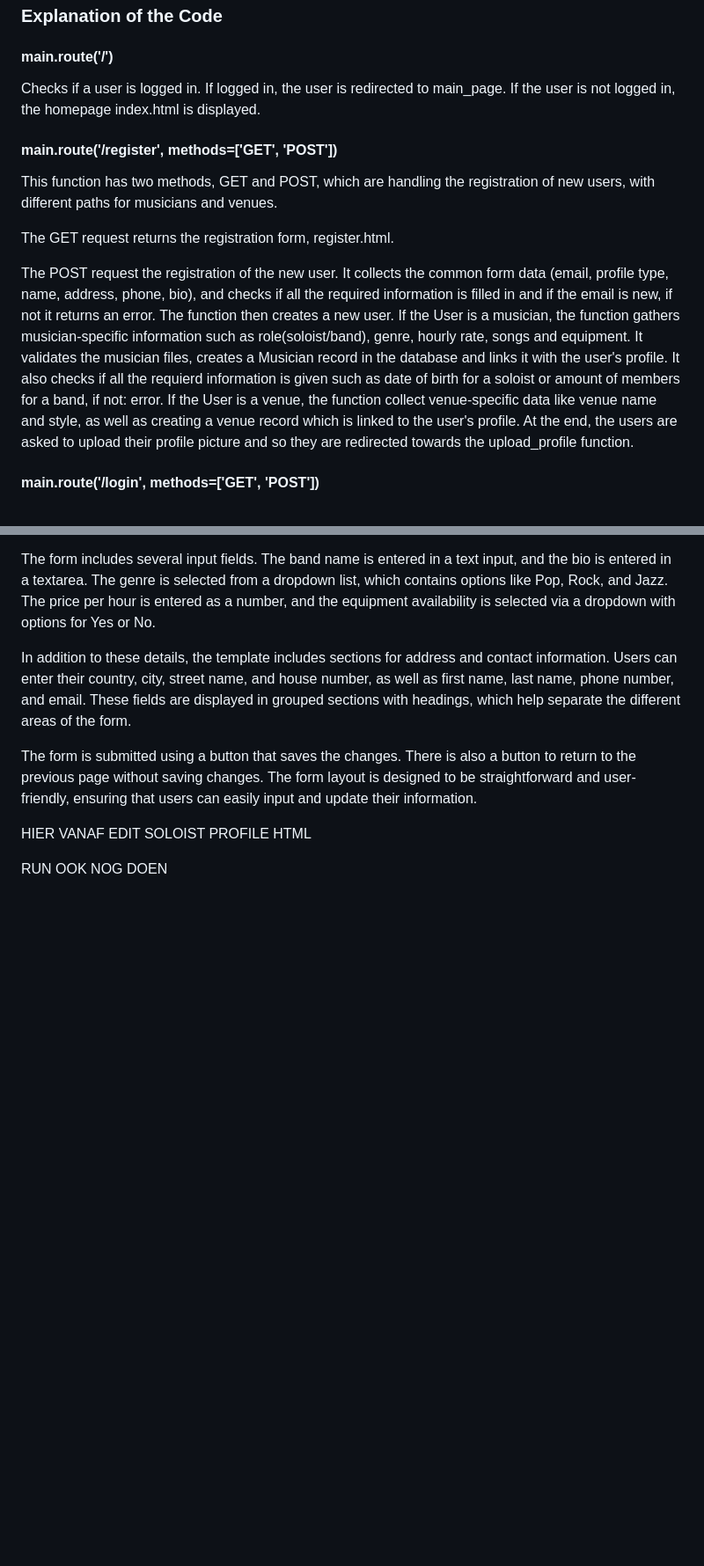
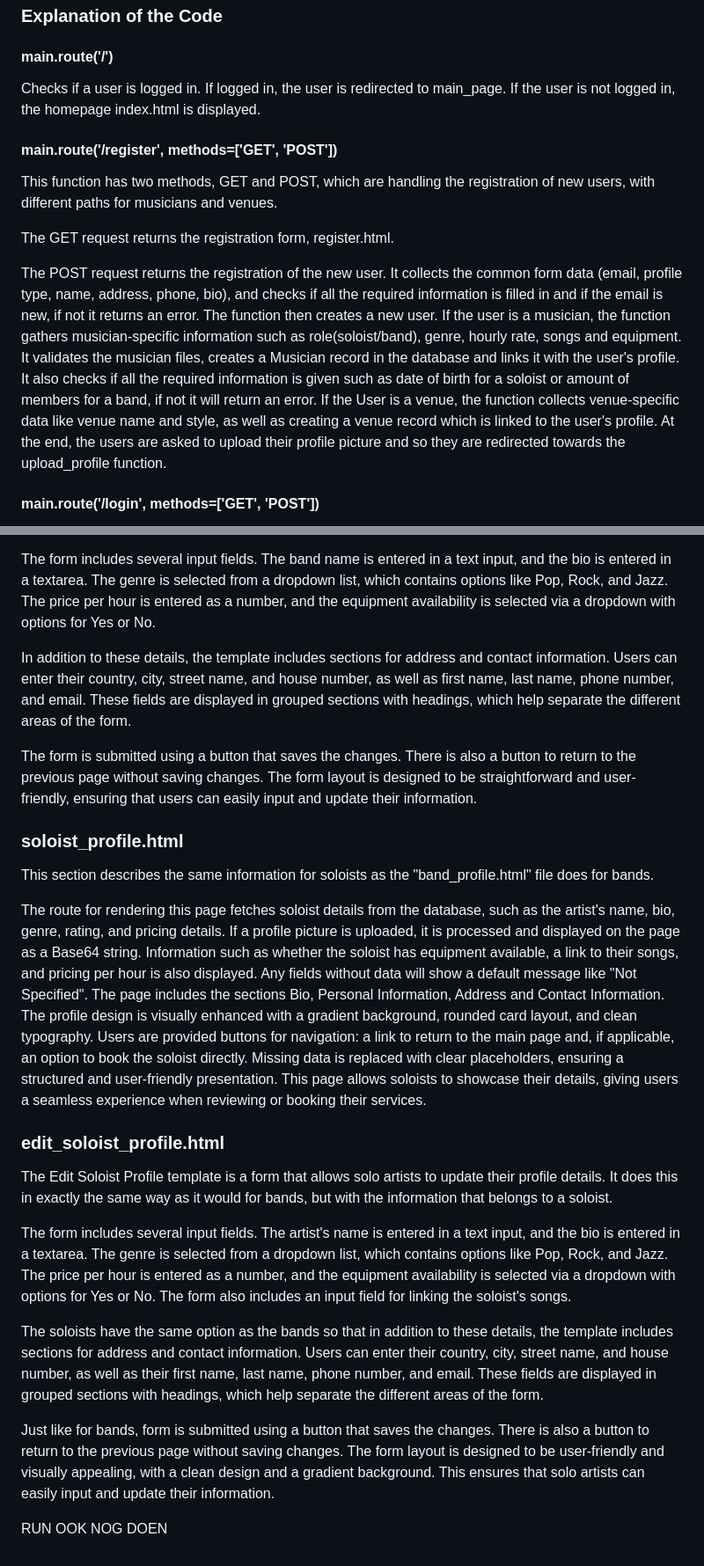
Before and after one commit to Marketplace-development/even-groups-a-d2024-group8, a Markdown page: README.md, 2 parts joined by grey strips. Shown at 88% size. GitHub-like rendering; blank space fills up the shorter version.

Commit message:
Nakijken readme team edit_band_profile + toegevoegd voor soloist

```diff
--- a/README.md
+++ b/README.md
@@ -152,17 +152,17 @@ The routes define how users interact with the application. They handle page navi
 ### Explanation of the Code
 
 #### main.route('/')
-Checks if a user is logged in. If logged in, the user is redirected to  main_page. If the user is not logged in, the homepage index.html is displayed.
+Checks if a user is logged in. If logged in, the user is redirected to main_page. If the user is not logged in, the homepage index.html is displayed.
 
 #### main.route('/register', methods=['GET', 'POST'])
 This function has two methods, GET and POST, which are handling the registration of new users, with different paths for musicians and venues.
 
 The GET request returns the registration form, register.html.
 
-The POST request the registration of the new user. It collects the common form data (email, profile type, name, address, phone, bio), and checks if all the required information is filled in and if the email is new, if not it returns an error.
+The POST request returns the registration of the new user. It collects the common form data (email, profile type, name, address, phone, bio), and checks if all the required information is filled in and if the email is new, if not it returns an error.
 The function then creates a new user.
-If the User is a musician, the function gathers musician-specific information such as role(soloist/band), genre, hourly rate, songs and equipment. It validates the musician files, creates a Musician record in the database and links it with the user's profile. It also checks if all the requierd information is given such as date of birth for a soloist or amount of members for a band, if not: error.
-If the User is a venue, the function collect venue-specific data like venue name and style, as well as creating a venue record which is linked to the user's profile.
+If the user is a musician, the function gathers musician-specific information such as role(soloist/band), genre, hourly rate, songs and equipment. It validates the musician files, creates a Musician record in the database and links it with the user's profile. It also checks if all the required information is given such as date of birth for a soloist or amount of members for a band, if not it will return an error.
+If the User is a venue, the function collects venue-specific data like venue name and style, as well as creating a venue record which is linked to the user's profile.
 At the end, the users are asked to upload their profile picture and so they are redirected towards the upload_profile function.
 
 #### main.route('/login', methods=['GET', 'POST'])
@@ -245,8 +245,21 @@ In addition to these details, the template includes sections for address and con
 
 The form is submitted using a button that saves the changes. There is also a button to return to the previous page without saving changes. The form layout is designed to be straightforward and user-friendly, ensuring that users can easily input and update their information.
 
+### soloist_profile.html
 
-HIER VANAF EDIT SOLOIST PROFILE HTML
+This section describes the same information for soloists as the "band_profile.html" file does for bands.
+
+The route for rendering this page fetches soloist details from the database, such as the artist's name, bio, genre, rating, and pricing details. If a profile picture is uploaded, it is processed and displayed on the page as a Base64 string. Information such as whether the soloist has equipment available, a link to their songs, and pricing per hour is also displayed. Any fields without data will show a default message like "Not Specified".
+The page includes the sections Bio, Personal Information, Address and Contact Information. The profile design is visually enhanced with a gradient background, rounded card layout, and clean typography. Users are provided buttons for navigation: a link to return to the main page and, if applicable, an option to book the soloist directly. Missing data is replaced with clear placeholders, ensuring a structured and user-friendly presentation. This page allows soloists to showcase their details, giving users a seamless experience when reviewing or booking their services.
+
+### edit_soloist_profile.html
+The Edit Soloist Profile template is a form that allows solo artists to update their profile details. It does this in exactly the same way as it would for bands, but with the information that belongs to a soloist.
+
+The form includes several input fields. The artist's name is entered in a text input, and the bio is entered in a textarea. The genre is selected from a dropdown list, which contains options like Pop, Rock, and Jazz. The price per hour is entered as a number, and the equipment availability is selected via a dropdown with options for Yes or No. The form also includes an input field for linking the soloist's songs.
+
+The soloists have the same option as the bands so that in addition to these details, the template includes sections for address and contact information. Users can enter their country, city, street name, and house number, as well as their first name, last name, phone number, and email. These fields are displayed in grouped sections with headings, which help separate the different areas of the form.
+
+Just like for bands, form is submitted using a button that saves the changes. There is also a button to return to the previous page without saving changes. The form layout is designed to be user-friendly and visually appealing, with a clean design and a gradient background. This ensures that solo artists can easily input and update their information.
 
 
 
```
Also changed, not shown: other parts of README.md (+7 -7 lines).
